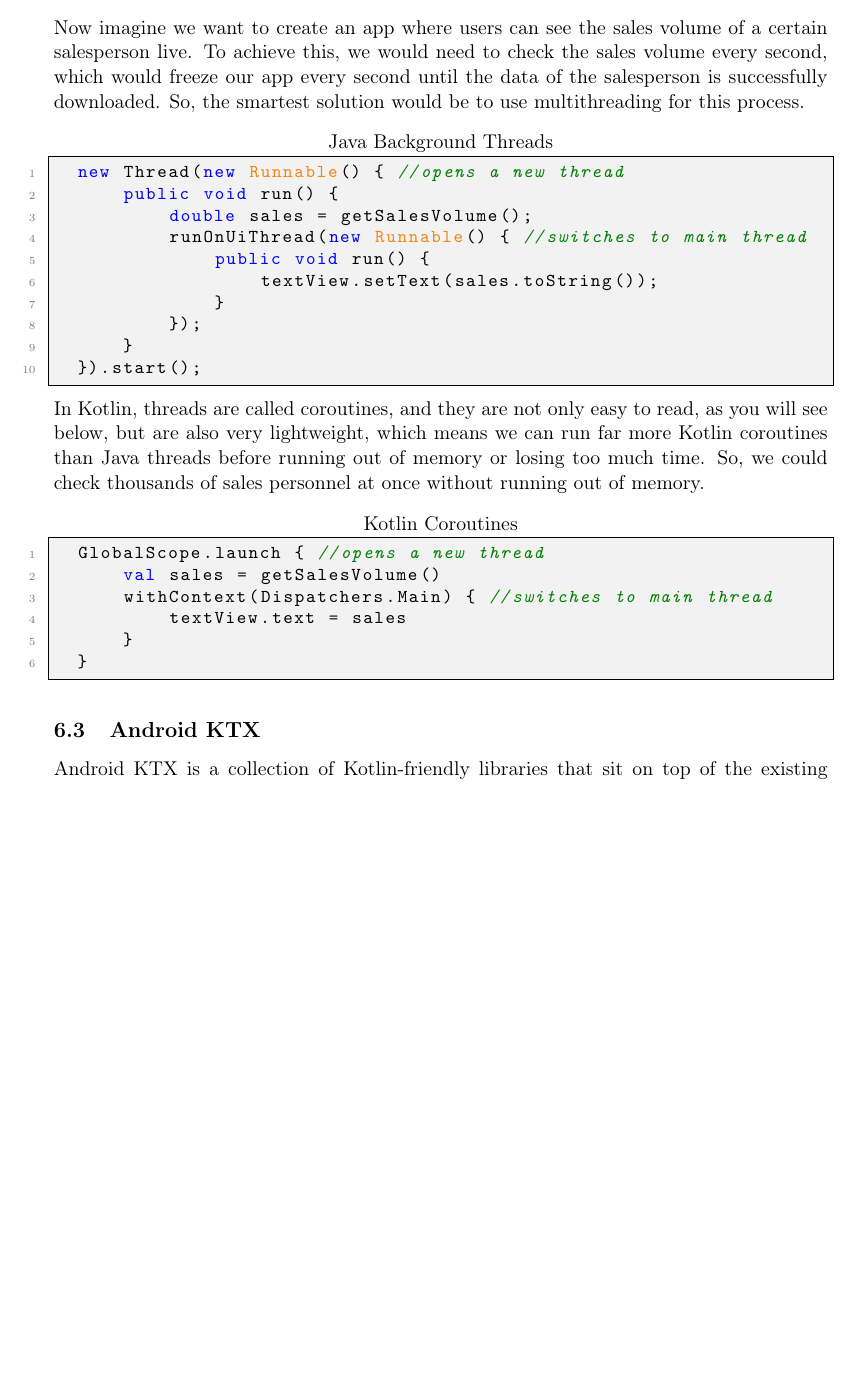
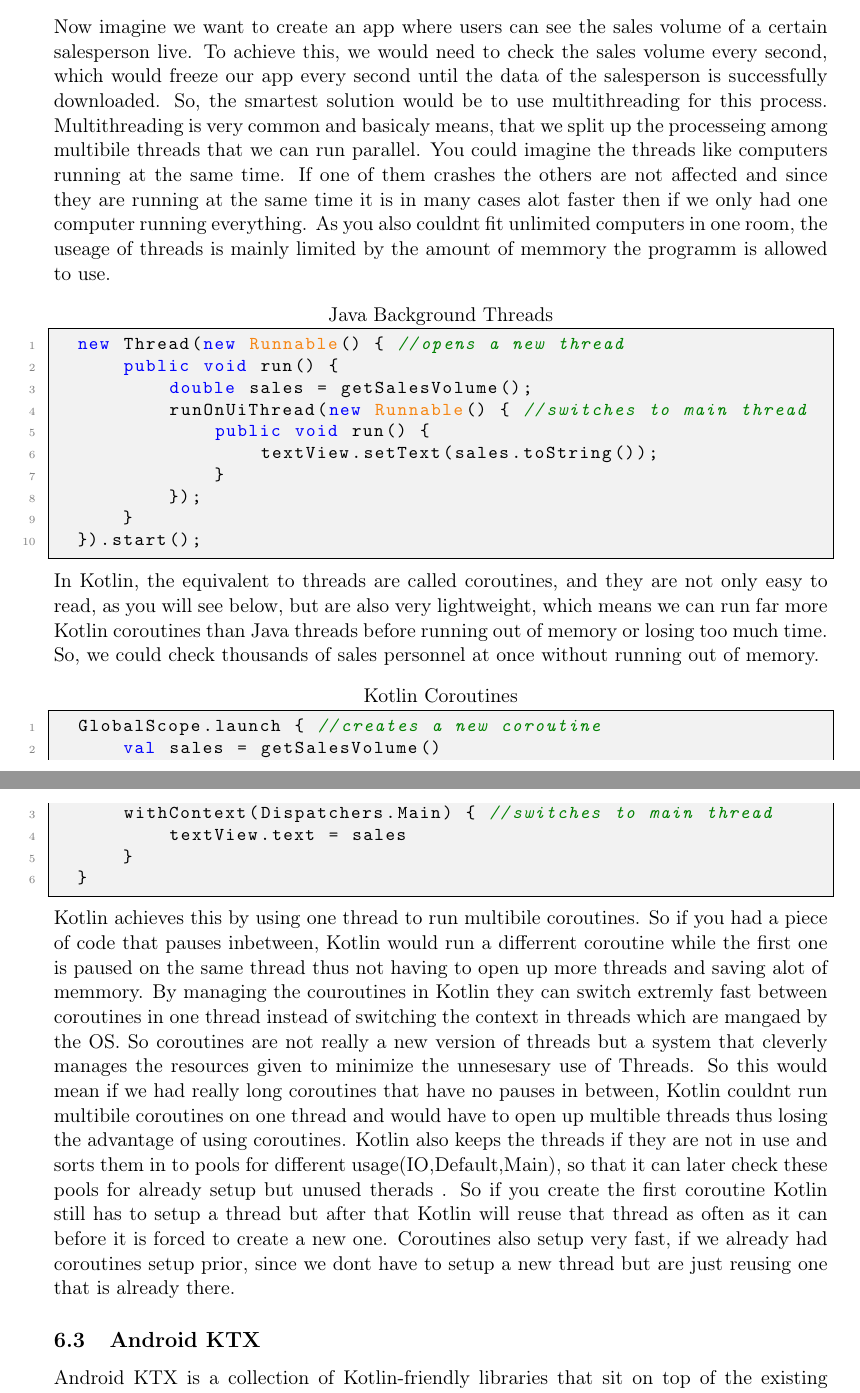
Before and after one commit to FinnPL/Introduction-to-Kotlin, a LaTeX paper (Introduction-to-Kotlin.tex): part of page 16 of 19 before the commit and two parts of pages 16 and 17 of 20 after it, the two joined at a grey line, cut so that both start at the same text, the shorter picture padded with empty space. Compiled offline with pdfLaTeX.

Commit message:
Add files via upload

```diff
--- a/Introduction-to-Kotlin.tex
+++ b/Introduction-to-Kotlin.tex
@@ -548,10 +544,9 @@ As you might have noticed in the JC Code samples we always write the @Composable
 If we tried to create a UI element without the @Composable Annotation it wouldnt be treated as a UI element and if we used a UI function like Text() in our element we would get a Compiler Error.
 
 \subsection{Coroutines}
-  Now imagine we want to create an app where users can see the sales volume of a certain salesperson live. To achieve this, we would need to check the sales volume every second, which would freeze our app every second until the data of the salesperson is successfully downloaded. So, the smartest solution would be to use multithreading for this process.
+  Now imagine we want to create an app where users can see the sales volume of a certain salesperson live. To achieve this, we would need to check the sales volume every second, which would freeze our app every second until the data of the salesperson is successfully downloaded. So, the smartest solution would be to use multithreading for this process. Multithreading is very common and basicaly means, that we split up the processeing among multibile threads that we can run parallel. You could imagine the threads like computers  running at the same time. If one of them crashes the others are not affected and since they are running at the same time it is in many cases alot faster then if we only had one computer running everything. As you also couldnt fit unlimited computers in one room, the useage of threads is mainly limited by the amount of memmory the programm is allowed to use.
 
- % What are threads? -> explenation ... todo
-  %best case with graphic
+
 
   \begin{lstlisting}[language=Java, title={Java Background Threads}]
   new Thread(new Runnable() { //opens a new thread
@@ -565,16 +560,17 @@ If we tried to create a UI element without the @Composable Annotation it wouldnt
       }
   }).start();
 \end{lstlisting}
-  In Kotlin, threads are called coroutines, and they are not only easy to read, as you will see below, but are also very lightweight, which means we can run far more Kotlin coroutines than Java threads before running out of memory or losing too much time.
+  In Kotlin, the equivalent to threads are called coroutines, and they are not only easy to read, as you will see below, but are also very lightweight, which means we can run far more Kotlin coroutines than Java threads before running out of memory or losing too much time.
   So, we could check thousands of sales personnel at once without running out of memory.
 \begin{lstlisting}[language = Kotlin, title = Kotlin Coroutines]
-  GlobalScope.launch { //opens a new thread
+  GlobalScope.launch { //creates a new coroutine
       val sales = getSalesVolume()
       withContext(Dispatchers.Main) { //switches to main thread
           textView.text = sales
       }
   }
 \end{lstlisting}
+Kotlin achieves this by using one thread to run multibile coroutines. So if you had a piece of code that pauses inbetween, Kotlin would run a differrent coroutine while the first one is paused on the same thread thus not having to open up more threads and saving alot of memmory. By managing the couroutines in Kotlin they can switch extremly fast between coroutines in one thread instead of switching the context in threads which are mangaed by the OS. So coroutines are not really a new version of threads but a system that cleverly manages the resources given to minimize the unnesesary use of Threads. So this would mean if we had really long coroutines that have no pauses in between, Kotlin couldnt run multibile coroutines on one thread and would have to open up multible threads thus losing the advantage of using coroutines. Kotlin also keeps the threads if they are not in use and sorts them in to pools for different usage(IO,Default,Main), so that it can later check these pools for already setup but unused therads . So if you create the first coroutine Kotlin still has to setup a thread but after that Kotlin will reuse that thread as often as it can before it is forced to create a new one. Coroutines also setup very fast, if we already had coroutines setup prior, since we dont have to setup a new thread but are just reusing one that is already there.
 \subsection{Android KTX}
 Android KTX is a collection of Kotlin-friendly libraries that sit on top of the existing Android APIs. It doesn’t replace the Android SDK, but simplifies and enhances it to work better with Kotlin by for example using Coroutines instead of Threads.
 In the following example we want to save the revenue of a salesman.
```
Also changed, not shown: Introduction-to-Kotlin.tex (16 more changed lines).
